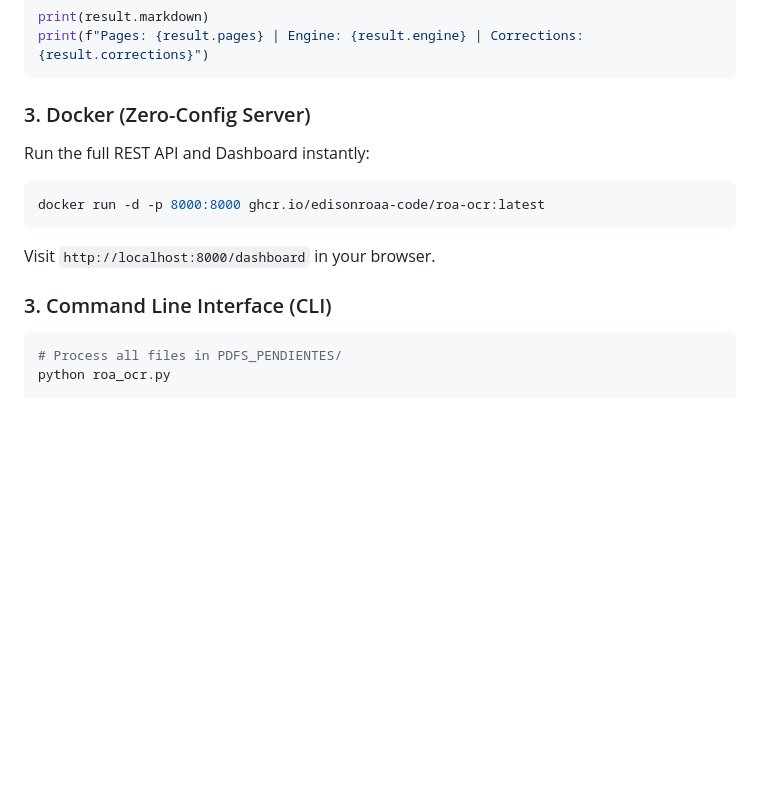
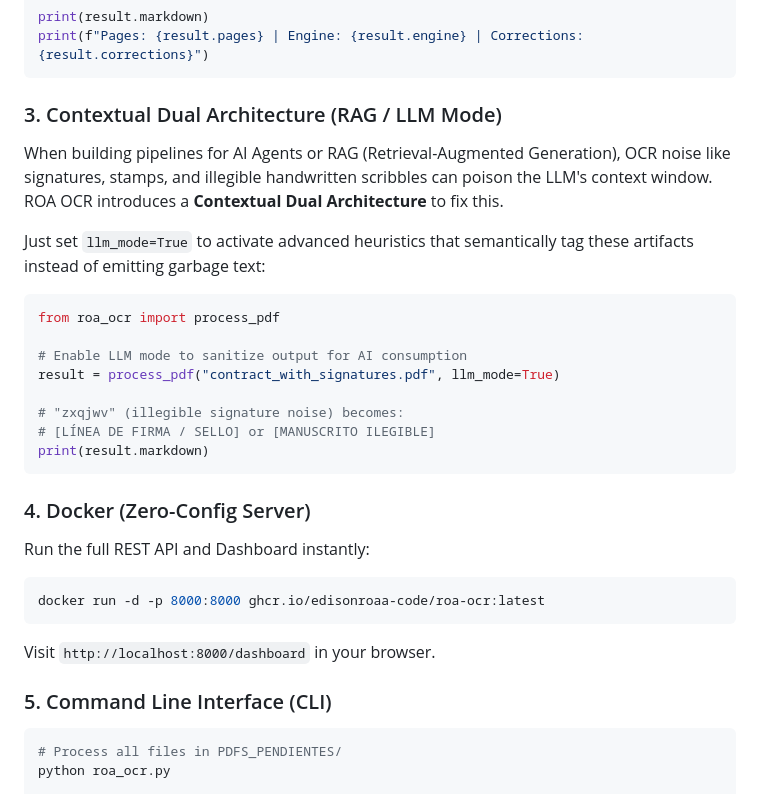
Before and after one commit to edisonroaa-code/OCR-ROA, a Markdown page: README.md, the part around the change. Rendered like a GitHub page; blank space fills up the shorter version.

Commit message:
docs: document contextual dual architecture (llm_mode)

````diff
--- a/README.md
+++ b/README.md
@@ -127,7 +127,24 @@ print(result.markdown)
 print(f"Pages: {result.pages} | Engine: {result.engine} | Corrections: {result.corrections}")
 ```
 
-### 3. Docker (Zero-Config Server)
+### 3. Contextual Dual Architecture (RAG / LLM Mode)
+
+When building pipelines for AI Agents or RAG (Retrieval-Augmented Generation), OCR noise like signatures, stamps, and illegible handwritten scribbles can poison the LLM's context window. ROA OCR introduces a **Contextual Dual Architecture** to fix this.
+
+Just set `llm_mode=True` to activate advanced heuristics that semantically tag these artifacts instead of emitting garbage text:
+
+```python
+from roa_ocr import process_pdf
+
+# Enable LLM mode to sanitize output for AI consumption
+result = process_pdf("contract_with_signatures.pdf", llm_mode=True)
+
+# "zxqjwv" (illegible signature noise) becomes:
+# [LÍNEA DE FIRMA / SELLO] or [MANUSCRITO ILEGIBLE]
+print(result.markdown)
+```
+
+### 4. Docker (Zero-Config Server)
 
 Run the full REST API and Dashboard instantly:
 ```bash
@@ -135,7 +152,7 @@ docker run -d -p 8000:8000 ghcr.io/edisonroaa-code/roa-ocr:latest
 ```
 Visit `http://localhost:8000/dashboard` in your browser.
 
-### 3. Command Line Interface (CLI)
+### 5. Command Line Interface (CLI)
 
 ```bash
 # Process all files in PDFS_PENDIENTES/
````
